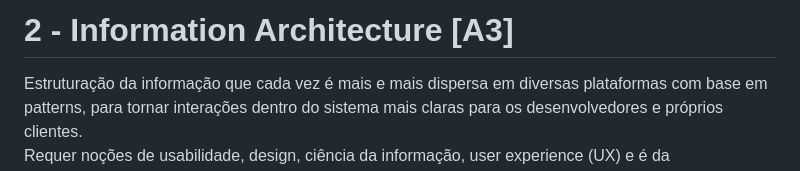
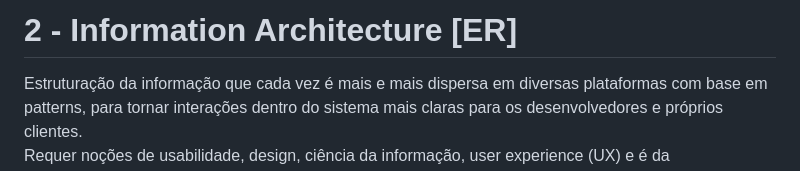
Before and after one commit to Fabio-A-Sa/Y3S1-LabDBWeb, a Markdown page: Notes/2 - Information Architecture.md, the part around the change printed below. GitHub-like rendering.

Commit message:
LBAW 23/24 edition: information architecture

```diff
--- a/Notes/2 - Information Architecture.md
+++ b/Notes/2 - Information Architecture.md
@@ -1,4 +1,4 @@
-# 2 - Information Architecture [A3]
+# 2 - Information Architecture [ER]
 
 Estruturação da informação que cada vez é mais e mais dispersa em diversas plataformas com base em patterns, para tornar interações dentro do sistema mais claras para os desenvolvedores e próprios clientes. <br>
 Requer noções de usabilidade, design, ciência da informação, user experience (UX) e é da responsabilidade desta área:
```
Also changed, not shown: other parts of Notes/2 - Information Architecture.md (+1 -1 lines).
